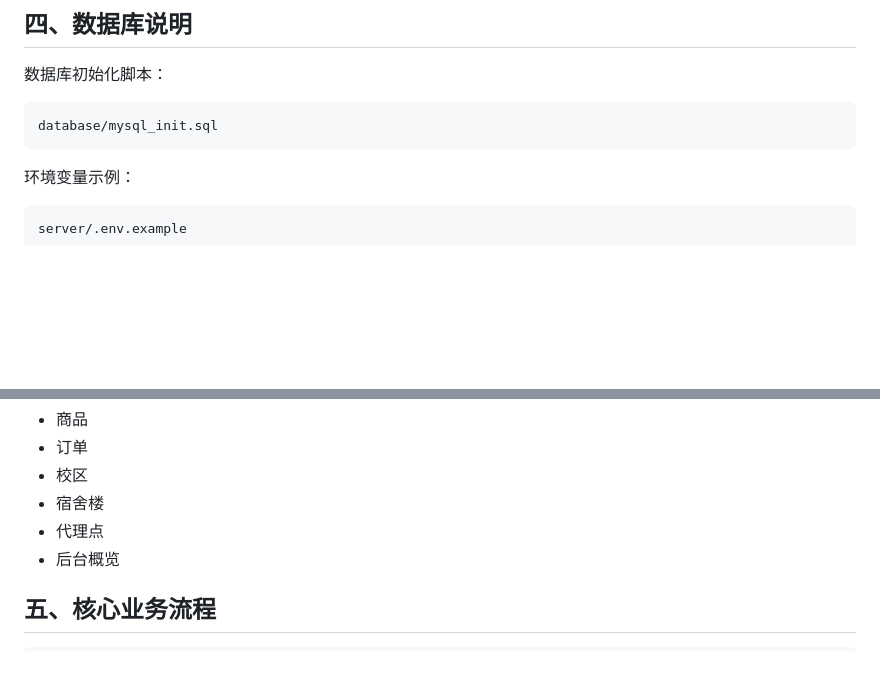
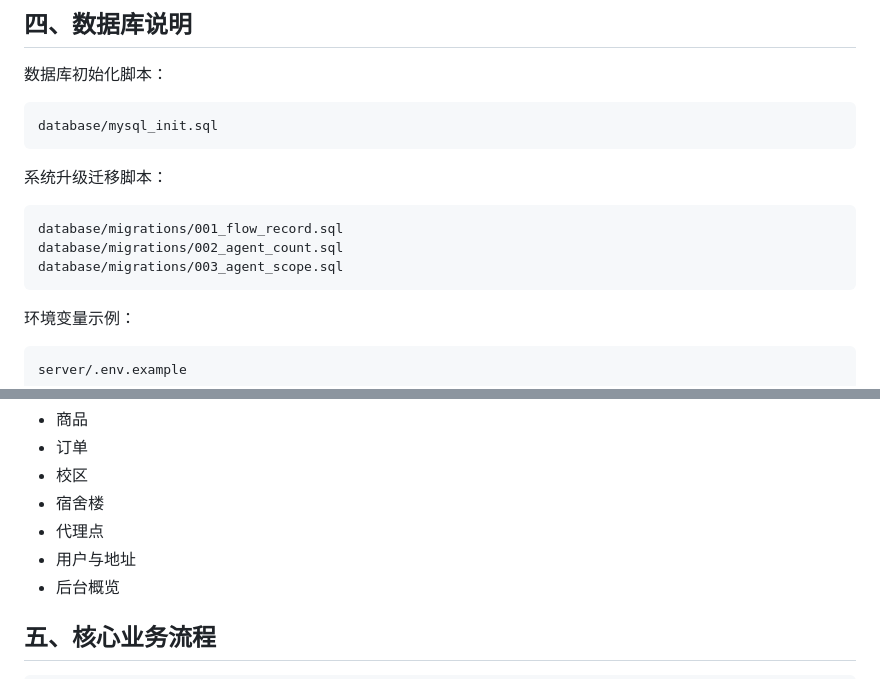
Before and after one commit to xwta/xiaoyuan, a Markdown page: README.md, 2 parts joined by grey strips. Rendered like a GitHub page; blank space fills up the shorter version.

````diff
--- a/README.md
+++ b/README.md
@@ -156,6 +148,14 @@ docker compose up -d
 database/mysql_init.sql
 ```
 
+系统升级迁移脚本：
+
+```text
+database/migrations/001_flow_record.sql
+database/migrations/002_agent_count.sql
+database/migrations/003_agent_scope.sql
+```
+
 环境变量示例：
 
 ```text
@@ -176,6 +176,7 @@ DB_ENABLED=true  使用 MySQL
 - 校区
 - 宿舍楼
 - 代理点
+- 用户与地址
 - 后台概览
 
 ## 五、核心业务流程
````
Also changed, not shown: other parts of README.md (+67 -30 lines).
